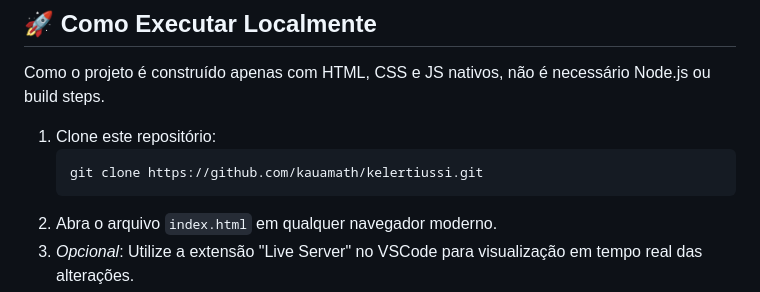
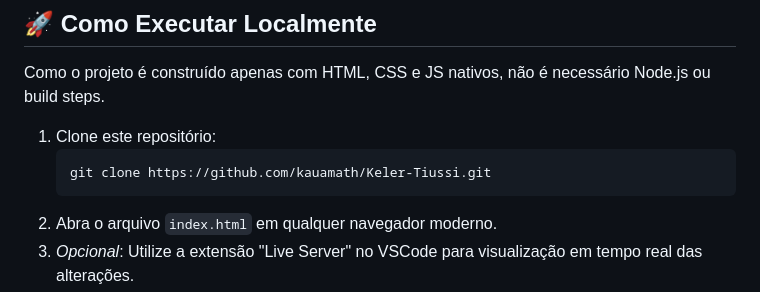
Before and after one commit to kauamath/Keler-Tiussi, a Markdown page: README.md, the part around the change. GitHub-like rendering.

Commit message:
docs: atualiza URL do repositorio no README

````diff
--- a/README.md
+++ b/README.md
@@ -39,7 +39,7 @@ Como o projeto é construído apenas com HTML, CSS e JS nativos, não é necess
 
 1. Clone este repositório:
    ```bash
-   git clone https://github.com/kauamath/kelertiussi.git
+   git clone https://github.com/kauamath/Keler-Tiussi.git
    ```
 2. Abra o arquivo `index.html` em qualquer navegador moderno.
 3. *Opcional*: Utilize a extensão "Live Server" no VSCode para visualização em tempo real das alterações.
````
